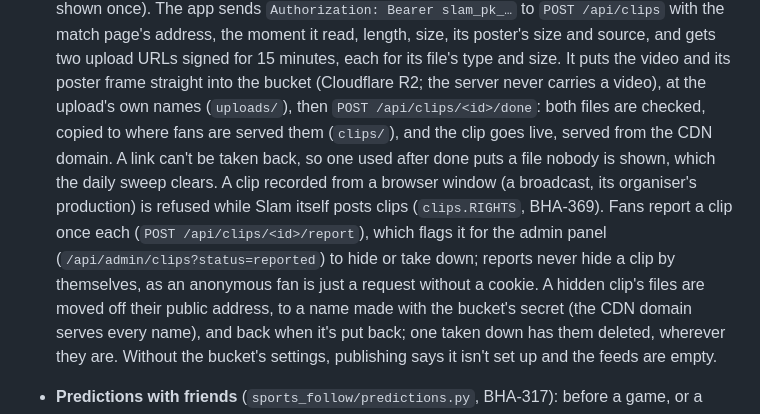
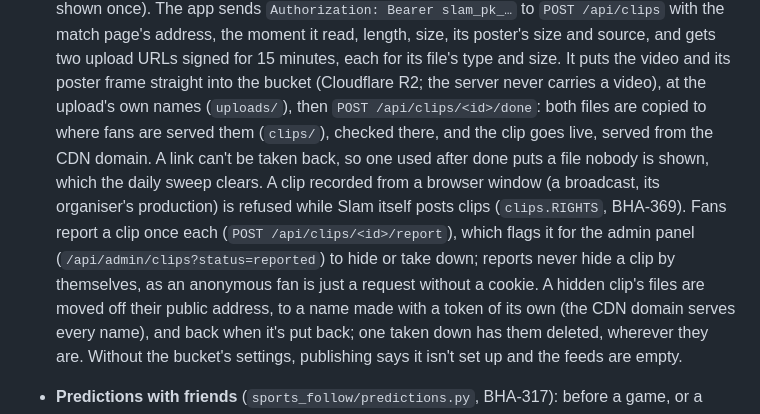
Before and after one commit to Codewiz2898/sports-follow, a Markdown page: README.md, the part around the change. GitHub-like rendering.

Commit message:
Clips: the README says an upload's files are copied to where fans are served them and checked there, and a hidden clip's are named by a token of its own (BUG-126)
Co-Authored-By: Claude Opus 5.5 <noreply@anthropic.com>

```diff
--- a/README.md
+++ b/README.md
@@ -283,12 +283,13 @@ React app (web/) ──/api──▶ FastAPI (sports_follow/server.py) ──▶
   `POST /api/clips` with the match page's address, the moment it read, length, size, its poster's size and source,
   and gets two upload URLs signed for 15 minutes, each for its file's type and size. It puts the video and its poster frame straight into the bucket (Cloudflare R2;
   the server never carries a video), at the upload's own names (`uploads/`), then `POST /api/clips/<id>/done`: both
-  files are checked, copied to where fans are served them (`clips/`), and the clip goes live, served from the CDN
-  domain. A link can't be taken back, so one used after done puts a file nobody is shown, which the daily sweep clears. A clip recorded from a browser window (a broadcast, its organiser's production)
-  is refused while Slam itself posts clips (`clips.RIGHTS`, BHA-369). Fans report a clip once each
+  files are copied to where fans are served them (`clips/`), checked there, and the clip goes live, served from the CDN
+  domain. A link can't be taken back, so one used after done puts a file nobody is shown, which the daily sweep
+  clears. A clip recorded from a browser window (a broadcast, its organiser's production) is refused while Slam
+  itself posts clips (`clips.RIGHTS`, BHA-369). Fans report a clip once each
   (`POST /api/clips/<id>/report`), which flags it for the admin panel (`/api/admin/clips?status=reported`) to hide
   or take down; reports never hide a clip by themselves, as an anonymous fan is just a request without a cookie.
-  A hidden clip's files are moved off their public address, to a name made with the bucket's secret (the CDN domain
+  A hidden clip's files are moved off their public address, to a name made with a token of its own (the CDN domain
   serves every name), and back when it's put back; one taken down has them deleted, wherever they are. Without the bucket's settings, publishing says it isn't set up and the feeds are empty.
 - **Predictions with friends** (`sports_follow/predictions.py`, BHA-317): before a game, or a map of a series, a
   fan calls it in a tap; the app settles it from the board its poller reads anyway, and friends compare in small
```
